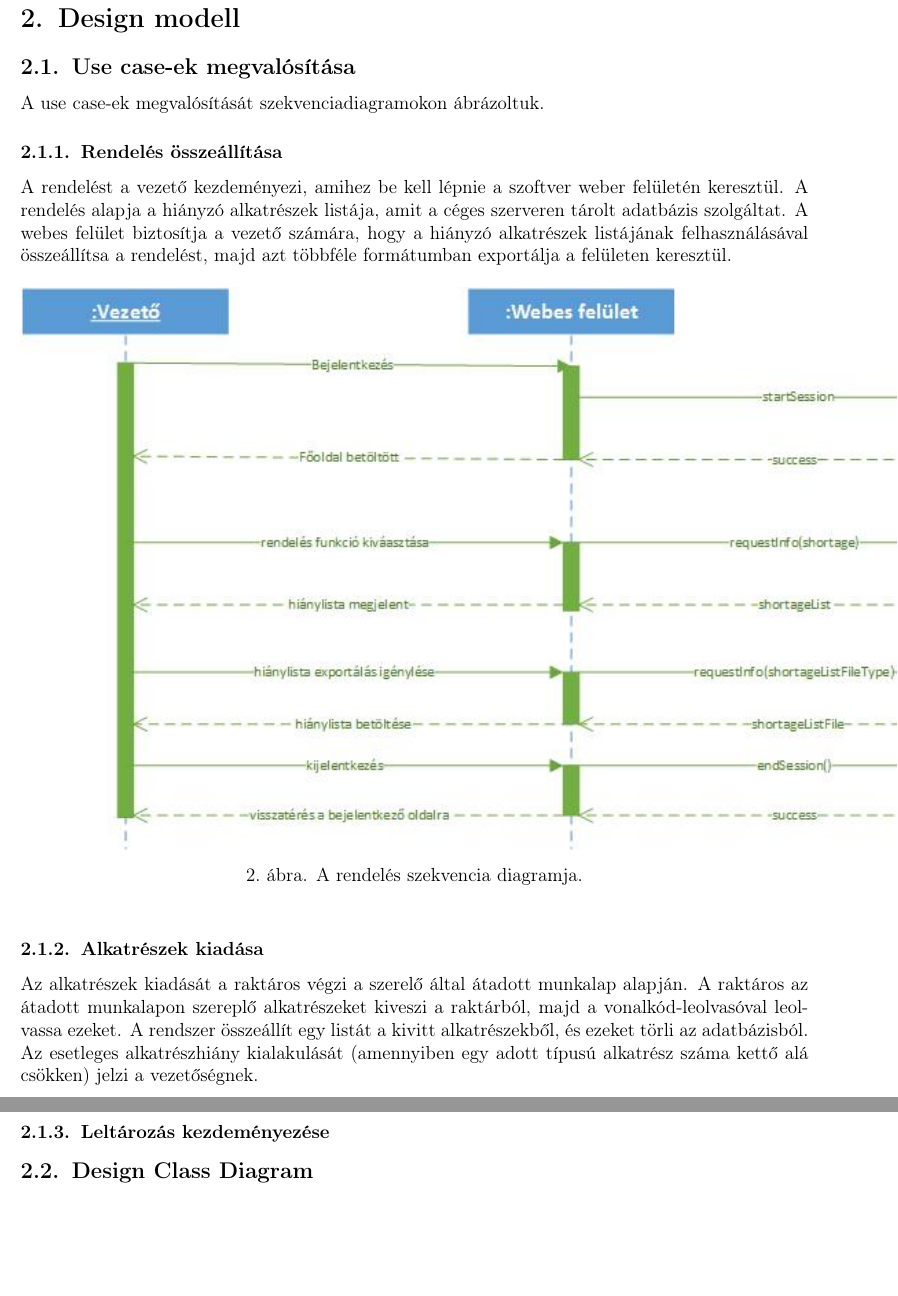
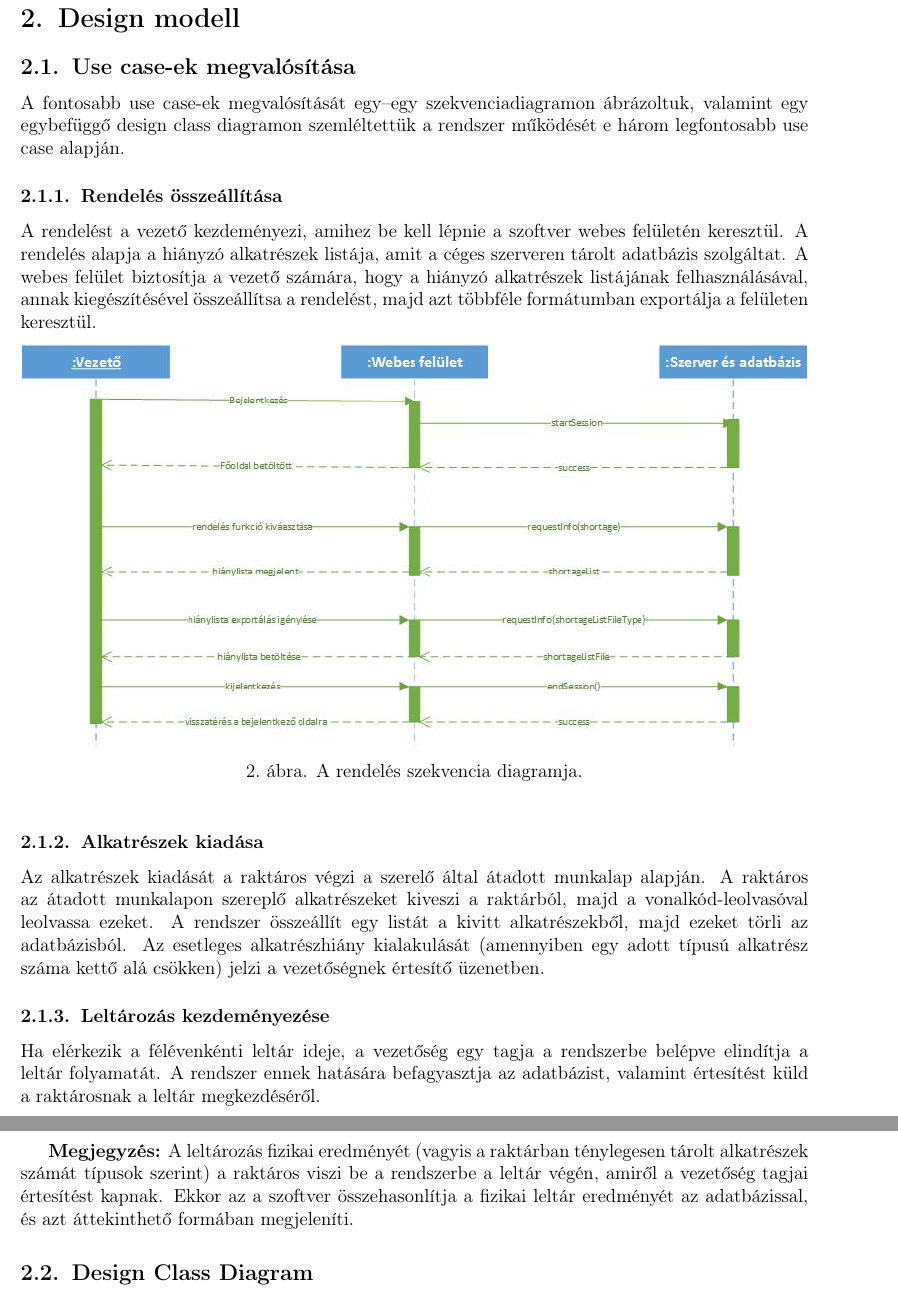
Before and after one commit to Lilol/szoftterv_csapat4, a LaTeX document (hf_doksi2.tex): two parts of pages 3 and 4 of 4, joined at a grey line, cut so that both start at the same text, the shorter picture padded with empty space. Compiled offline with pdfLaTeX.

Commit message:
use case szövegek kész, domain modell szöveg kész

```diff
--- a/hf_doksi2.tex
+++ b/hf_doksi2.tex
@@ -47,25 +51,31 @@
 
 \section{Design modell}
 \subsection{Use case-ek megvalósítása}
-A use case-ek megvalósítását szekvenciadiagramokon ábrázoltuk.
+A fontosabb use case-ek megvalósítását egy--egy szekvenciadiagramon ábrázoltuk, valamint egy egybefüggő design class diagramon szemléltettük a rendszer működését e három legfontosabb use case alapján.
 
 \subsubsection{Rendelés összeállítása}
-A rendelést a vezető kezdeményezi, amihez be kell lépnie a  szoftver weber felületén keresztül.
+A rendelést a vezető kezdeményezi, amihez be kell lépnie a  szoftver webes felületén keresztül.
 A rendelés alapja a hiányzó alkatrészek listája, amit a céges szerveren tárolt adatbázis szolgáltat.
-A webes felület biztosítja a vezető számára, hogy a hiányzó alkatrészek listájának felhasználásával összeállítsa a rendelést, majd azt többféle formátumban exportálja a felületen keresztül.
+A webes felület biztosítja a vezető számára, hogy a hiányzó alkatrészek listájának felhasználásával, annak kiegészítésével összeállítsa a rendelést, majd azt többféle formátumban exportálja a felületen keresztül.
 
 \begin{figure}[!h]
     \centering
-        \includegraphics[width=1.4\textwidth]{kepek/Rendeles_szekvencia.jpg}
+        \includegraphics[width=\textwidth]{kepek/Rendeles_szekvencia.jpg}
         \caption{A rendelés szekvencia diagramja.}
 \end{figure}
 
 \subsubsection{Alkatrészek kiadása}
-Az alkatrészek kiadását a raktáros végzi a szerelő által átadott munkalap alapján. A raktáros az átadott munkalapon szereplő alkatrészeket kiveszi a raktárból, majd a vonalkód-leolvasóval leolvassa ezeket.
-A rendszer összeállít egy listát a kivitt alkatrészekből, és ezeket törli az adatbázisból.
-Az esetleges alkatrészhiány kialakulását (amennyiben egy adott típusú alkatrész száma kettő alá csökken) jelzi a vezetőségnek.
+Az alkatrészek kiadását a raktáros végzi a szerelő által átadott munkalap alapján.
+A raktáros az átadott munkalapon szereplő alkatrészeket kiveszi a raktárból, majd a vonalkód-leolvasóval leolvassa ezeket.
+A rendszer összeállít egy listát a kivitt alkatrészekből, majd ezeket törli az adatbázisból.
+Az esetleges alkatrészhiány kialakulását (amennyiben egy adott típusú alkatrész száma kettő alá csökken) jelzi a vezetőségnek értesítő üzenetben.
 
 \subsubsection{Leltározás kezdeményezése}
+Ha elérkezik a félévenkénti leltár ideje, a vezetőség egy tagja a rendszerbe belépve elindítja a leltár folyamatát.
+A rendszer ennek hatására befagyasztja az adatbázist, valamint értesítést küld a raktárosnak a leltár megkezdéséről.
+
+\textbf{Megjegyzés:} A leltározás fizikai eredményét (vagyis a raktárban ténylegesen tárolt alkatrészek számát típusok szerint) a raktáros viszi be a rendszerbe a leltár végén, amiről a vezetőség tagjai értesítést kapnak.
+Ekkor az a szoftver összehasonlítja a fizikai leltár eredményét az adatbázissal, és azt áttekinthető formában megjeleníti.
 
 \subsection{Design Class Diagram}
 
```
Also changed, not shown: hf_doksi2.tex (6 more changed lines).
